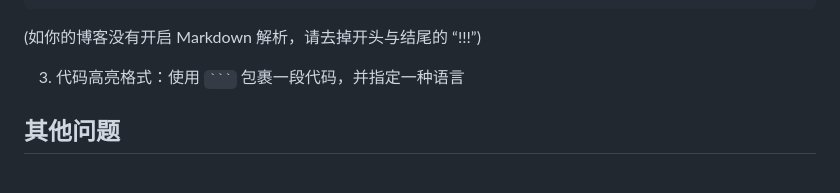
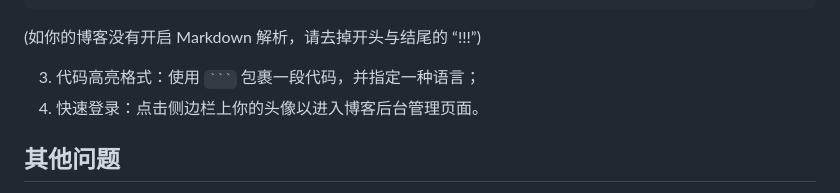
Before and after one commit to akashiwest/Romanticism, a Markdown page: README.md, the part around the change. GitHub-like rendering.

````diff
--- a/README.md
+++ b/README.md
@@ -81,7 +81,8 @@ Demo: [明石博客](https://blog.imakashi.top/)
  ```
  (如你的博客没有开启 Markdown 解析，请去掉开头与结尾的 “!!!”)
 
- 3. 代码高亮格式：使用 ` ``` ` 包裹一段代码，并指定一种语言
+ 3. 代码高亮格式：使用 ` ``` ` 包裹一段代码，并指定一种语言；
+ 4. 快速登录：点击侧边栏上你的头像以进入博客后台管理页面。
 
 ## 其他问题
 
````
